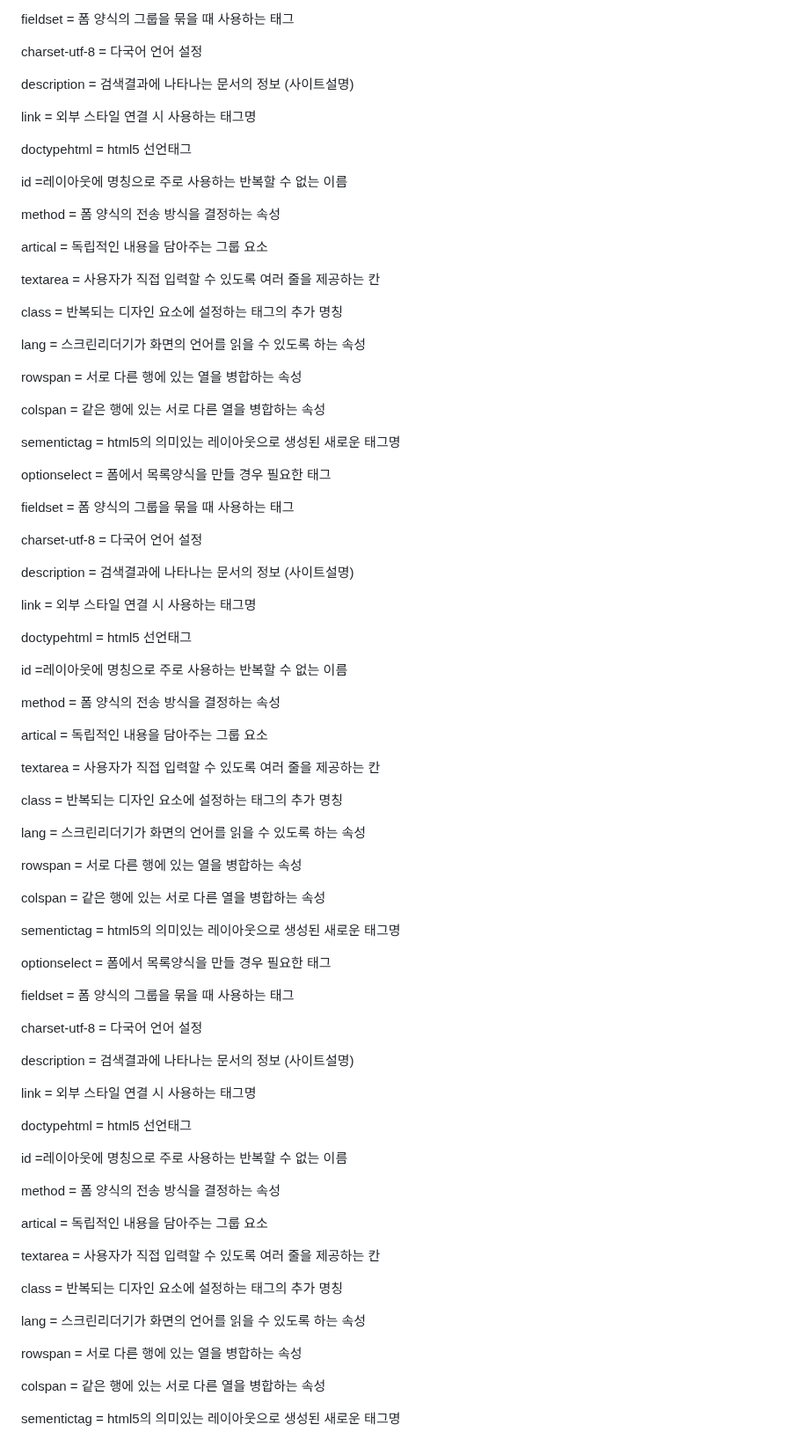
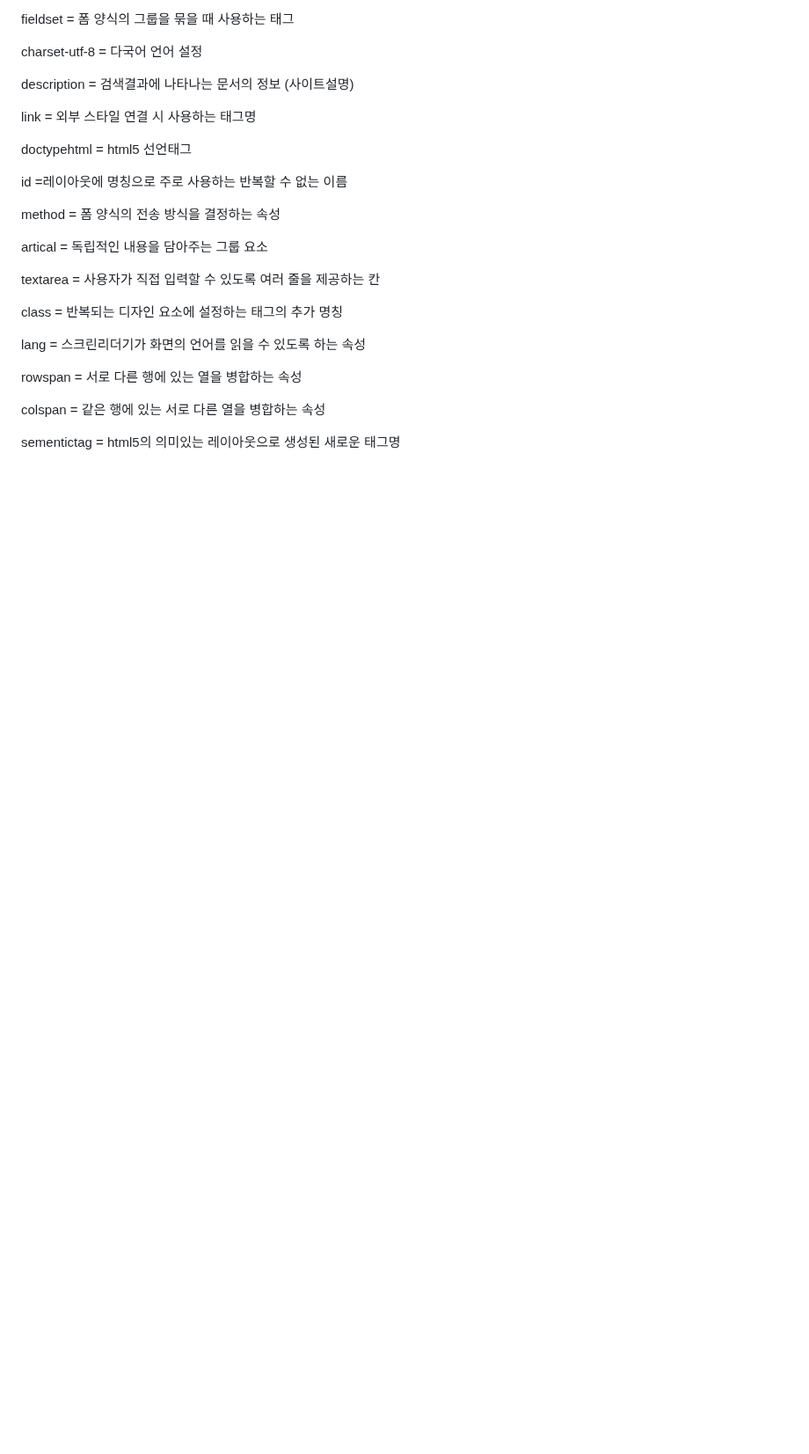
Before and after one commit to kimdoyeon7/html_study, a Markdown page: README.md, the part around the change. Shown at 88% size. Rendered like a GitHub page; blank space fills up the shorter version.

```diff
--- a/README.md
+++ b/README.md
@@ -454,39 +454,3 @@
   <p>colspan = 같은 행에 있는 서로 다른 열을 병합하는 속성</p>
   <p>sementictag = html5의 의미있는 레이아웃으로 생성된 새로운 태그명</p>
 </div>
-
-<div>
-  <p>optionselect = 폼에서 목록양식을 만들 경우 필요한 태그</p>
-  <p>fieldset = 폼 양식의 그룹을 묶을 때 사용하는 태그</p>
-  <p>charset-utf-8 = 다국어 언어 설정</p>
-  <p>description = 검색결과에 나타나는 문서의 정보 (사이트설명)</p>
-  <p>link = 외부 스타일 연결 시 사용하는 태그명</p>
-  <p>doctypehtml = html5  선언태그</p>
-  <p>id =레이아웃에 명칭으로 주로 사용하는 반복할 수 없는 이름</p>
-  <p>method = 폼 양식의 전송 방식을 결정하는 속성</p>
-  <p>artical = 독립적인 내용을 담아주는 그룹 요소</p>
-  <p>textarea = 사용자가 직접 입력할 수 있도록 여러 줄을 제공하는 칸</p>
-  <p>class = 반복되는 디자인 요소에 설정하는 태그의 추가 명칭</p>
-  <p>lang = 스크린리더기가 화면의 언어를 읽을 수 있도록 하는 속성</p>
-  <p>rowspan = 서로 다른 행에 있는 열을 병합하는 속성</p>
-  <p>colspan = 같은 행에 있는 서로 다른 열을 병합하는 속성</p>
-  <p>sementictag = html5의 의미있는 레이아웃으로 생성된 새로운 태그명</p>
-</div>
-
-<div>
-  <p>optionselect = 폼에서 목록양식을 만들 경우 필요한 태그</p>
-  <p>fieldset = 폼 양식의 그룹을 묶을 때 사용하는 태그</p>
-  <p>charset-utf-8 = 다국어 언어 설정</p>
-  <p>description = 검색결과에 나타나는 문서의 정보 (사이트설명)</p>
-  <p>link = 외부 스타일 연결 시 사용하는 태그명</p>
-  <p>doctypehtml = html5  선언태그</p>
-  <p>id =레이아웃에 명칭으로 주로 사용하는 반복할 수 없는 이름</p>
-  <p>method = 폼 양식의 전송 방식을 결정하는 속성</p>
-  <p>artical = 독립적인 내용을 담아주는 그룹 요소</p>
-  <p>textarea = 사용자가 직접 입력할 수 있도록 여러 줄을 제공하는 칸</p>
-  <p>class = 반복되는 디자인 요소에 설정하는 태그의 추가 명칭</p>
-  <p>lang = 스크린리더기가 화면의 언어를 읽을 수 있도록 하는 속성</p>
-  <p>rowspan = 서로 다른 행에 있는 열을 병합하는 속성</p>
-  <p>colspan = 같은 행에 있는 서로 다른 열을 병합하는 속성</p>
-  <p>sementictag = html5의 의미있는 레이아웃으로 생성된 새로운 태그명</p>
-</div>
```
